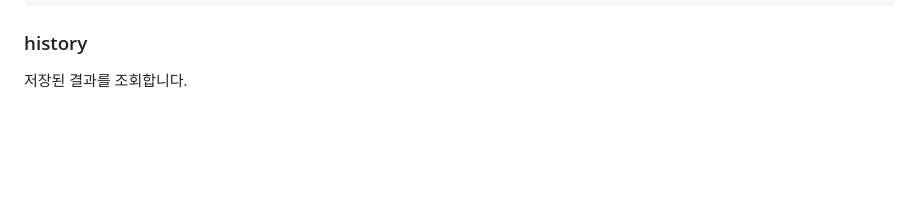
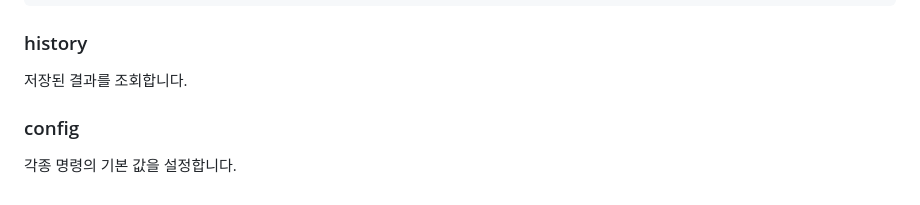
Before and after one commit to ysjkof/jip, a Markdown page: README.md, the part around the change. Drawn GitHub-style; blank space fills up the shorter version.

Commit message:
docs: config 작성

```diff
--- a/README.md
+++ b/README.md
@@ -141,3 +141,7 @@ Options
 ### history
 
 저장된 결과를 조회합니다.
+
+### config
+
+각종 명령의 기본 값을 설정합니다.
```
